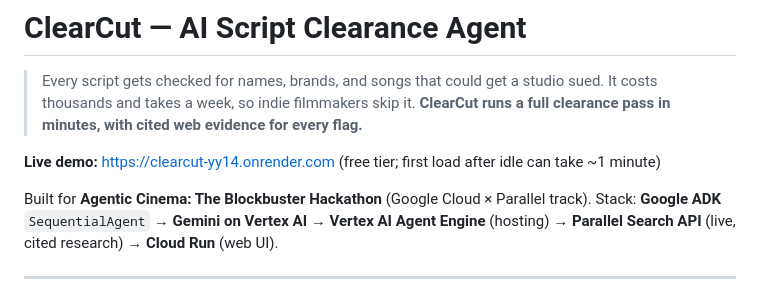
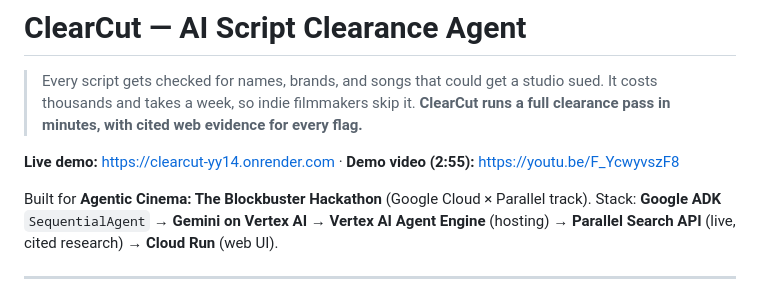
Before and after one commit to big14way/scriptclear, a Markdown page: README.md, the part around the change. GitHub-like rendering.

Commit message:
Add demo video link

```diff
--- a/README.md
+++ b/README.md
@@ -2,7 +2,7 @@
 
 > Every script gets checked for names, brands, and songs that could get a studio sued. It costs thousands and takes a week, so indie filmmakers skip it. **ClearCut runs a full clearance pass in minutes, with cited web evidence for every flag.**
 
-**Live demo:** https://clearcut-yy14.onrender.com (free tier; first load after idle can take ~1 minute)
+**Live demo:** https://clearcut-yy14.onrender.com · **Demo video (2:55):** https://youtu.be/F_YcwyvszF8
 
 Built for **Agentic Cinema: The Blockbuster Hackathon** (Google Cloud × Parallel track).
 Stack: **Google ADK** `SequentialAgent` → **Gemini on Vertex AI** → **Vertex AI Agent Engine** (hosting) → **Parallel Search API** (live, cited research) → **Cloud Run** (web UI).
```
